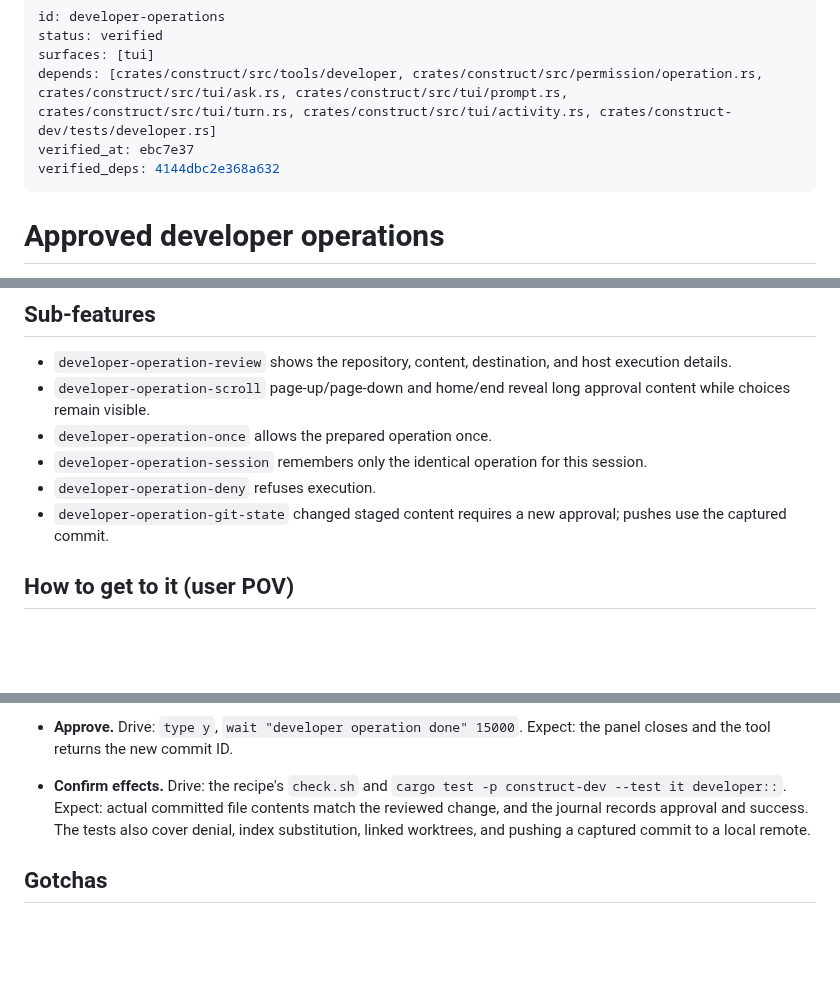
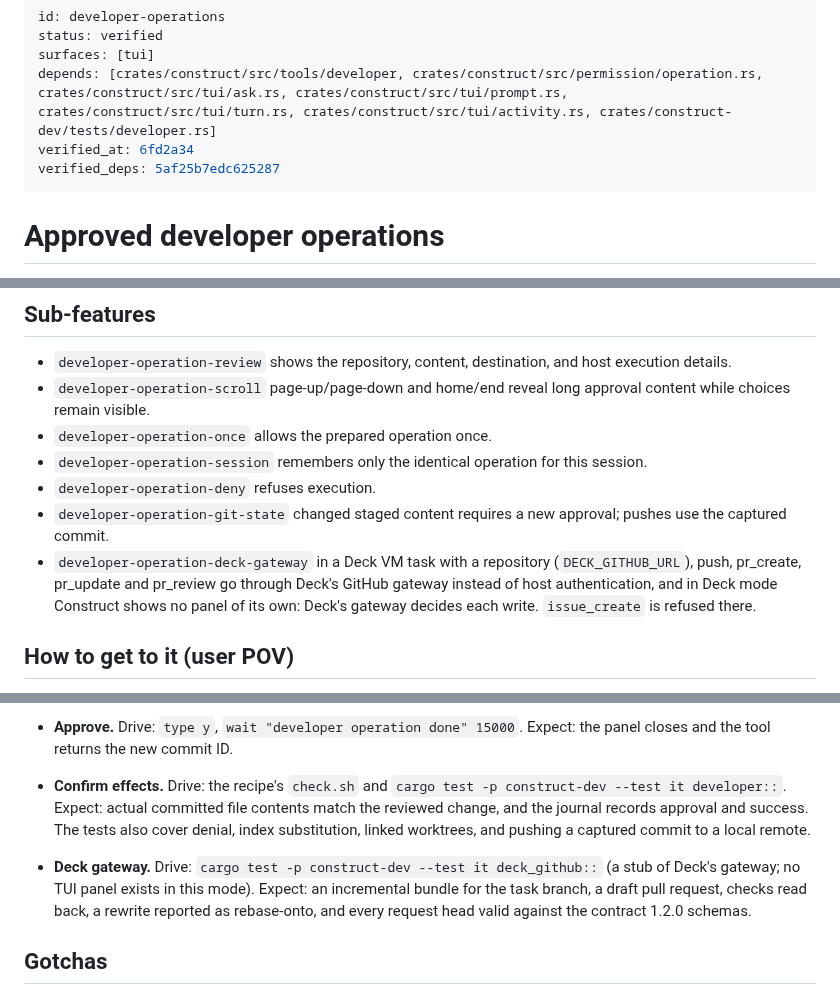
Before and after one commit to strf0x1/construct, a Markdown page: docs/feature-map/developer-operations.md, 3 parts joined by grey strips. Rendered like a GitHub page; blank space fills up the shorter version.

Commit message:
Re-verify the developer and session-browser feature-map entries
Both recipes re-driven at 6fd2a34 (developer-operations PASS,
session-browser PASS); the developer entry also names the Deck gateway
mode and what proves it.

Co-Authored-By: Claude Opus 5.5 <noreply@anthropic.com>

```diff
--- a/docs/feature-map/developer-operations.md
+++ b/docs/feature-map/developer-operations.md
@@ -3,8 +3,8 @@ id: developer-operations
 status: verified
 surfaces: [tui]
 depends: [crates/construct/src/tools/developer, crates/construct/src/permission/operation.rs, crates/construct/src/tui/ask.rs, crates/construct/src/tui/prompt.rs, crates/construct/src/tui/turn.rs, crates/construct/src/tui/activity.rs, crates/construct-dev/tests/developer.rs]
-verified_at: ebc7e37
-verified_deps: 4144dbc2e368a632
+verified_at: 6fd2a34
+verified_deps: 5af25b7edc625287
 ---
 # Approved developer operations
 
@@ -21,6 +21,7 @@ own approval. Ordinary shell commands keep their sandbox restrictions.
 - `developer-operation-session` remembers only the identical operation for this session.
 - `developer-operation-deny` refuses execution.
 - `developer-operation-git-state` changed staged content requires a new approval; pushes use the captured commit.
+- `developer-operation-deck-gateway` in a Deck VM task with a repository (`DECK_GITHUB_URL`), push, pr_create, pr_update and pr_review go through Deck's GitHub gateway instead of host authentication, and in Deck mode Construct shows no panel of its own: Deck's gateway decides each write. `issue_create` is refused there.
 
 ## How to get to it (user POV)
 
@@ -50,6 +51,7 @@ Preconditions:
 - **Scroll.** Drive: `key pgdn`, `key pgdn`, `snap --style approval-end`, `key pgup`, `key pgup`. Expect: the last review details and the approval choices remain visible.
 - **Approve.** Drive: `type y`, `wait "developer operation done" 15000`. Expect: the panel closes and the tool returns the new commit ID.
 - **Confirm effects.** Drive: the recipe's `check.sh` and `cargo test -p construct-dev --test it developer::`. Expect: actual committed file contents match the reviewed change, and the journal records approval and success. The tests also cover denial, index substitution, linked worktrees, and pushing a captured commit to a local remote.
+- **Deck gateway.** Drive: `cargo test -p construct-dev --test it deck_github::` (a stub of Deck's gateway; no TUI panel exists in this mode). Expect: an incremental bundle for the task branch, a draft pull request, checks read back, a rewrite reported as rebase-onto, and every request head valid against the contract 1.2.0 schemas.
 
 ## Gotchas
 
```
Also changed, not shown: docs/feature-map/session-browser.md (+2 -2 lines).
